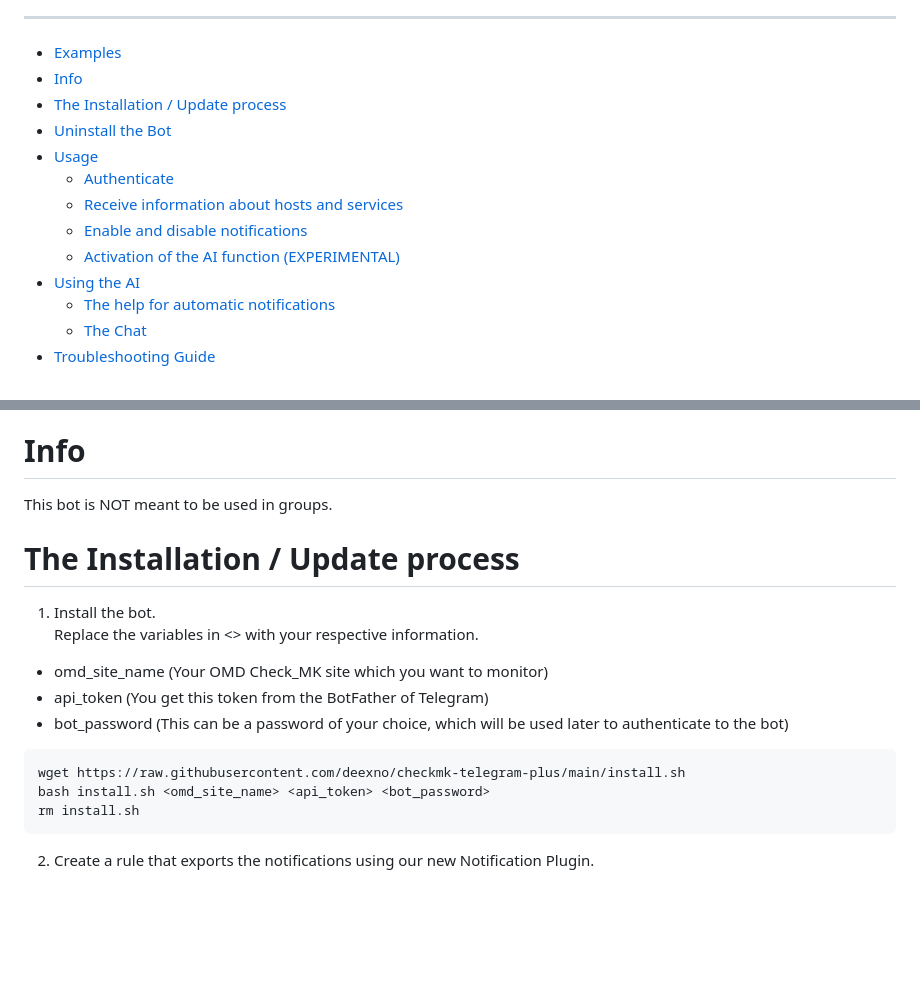
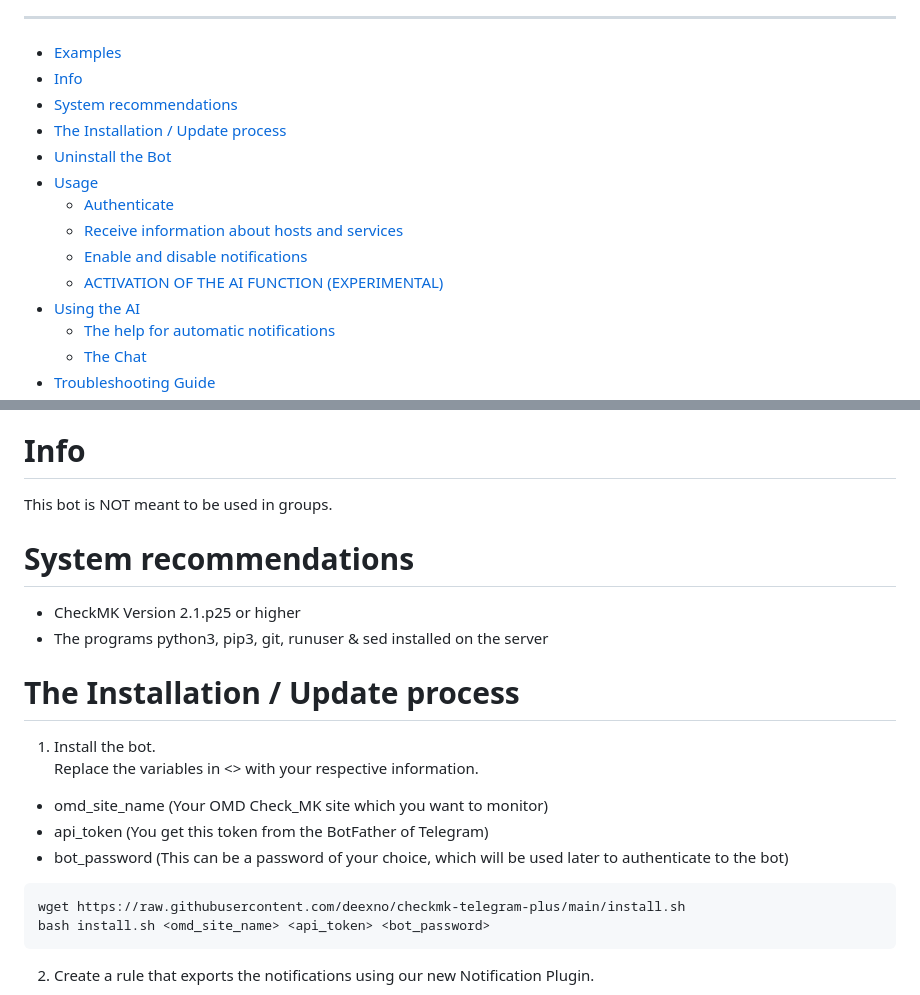
Before and after one commit to deexno/checkmk-telegram-plus, a Markdown page: README.md, 2 parts joined by grey strips. Rendered like a GitHub page; blank space fills up the shorter version.

````diff
--- a/README.md
+++ b/README.md
@@ -5,13 +5,14 @@ This Telegram bot provides an interface to your Check_MK server. It allows you t
 
 - [Examples](#examples)
 - [Info](#info)
+- [System recommendations](#system-recommendations)
 - [The Installation / Update process](#the-installation--update-process)
 - [Uninstall the Bot](#uninstall-the-bot)
 - [Usage](#usage)
     - [Authenticate](#authenticate)
     - [Receive information about hosts and services](#receive-information-about-hosts-and-services)
     - [Enable and disable notifications](#enable-and-disable-notifications)
-    - [Activation of the AI function (EXPERIMENTAL)](#activation-of-the-ai-function-experimental)
+    - [ACTIVATION OF THE AI FUNCTION (EXPERIMENTAL)](#activation-of-the-ai-function-experimental)
 - [Using the AI](#using-the-ai)
     - [The help for automatic notifications](#the-help-for-automatic-notifications)
     - [The Chat](#the-chat)
@@ -26,6 +27,10 @@ This Telegram bot provides an interface to your Check_MK server. It allows you t
 # Info
 This bot is NOT meant to be used in groups.
 
+# System recommendations
+- CheckMK Version 2.1.p25 or higher
+- The programs python3, pip3, git, runuser & sed installed on the server
+
 # The Installation / Update process
 1. Install the bot. <br>
 Replace the variables in <> with your respective information.<br>
@@ -35,7 +40,6 @@ Replace the variables in <> with your respective information.<br>
 ```bash
 wget https://raw.githubusercontent.com/deexno/checkmk-telegram-plus/main/install.sh
 bash install.sh <omd_site_name> <api_token> <bot_password>
-rm install.sh
 ```
 
 2. Create a rule that exports the notifications using our new Notification Plugin.
````
Also changed, not shown: other parts of README.md (+5 -5 lines).
